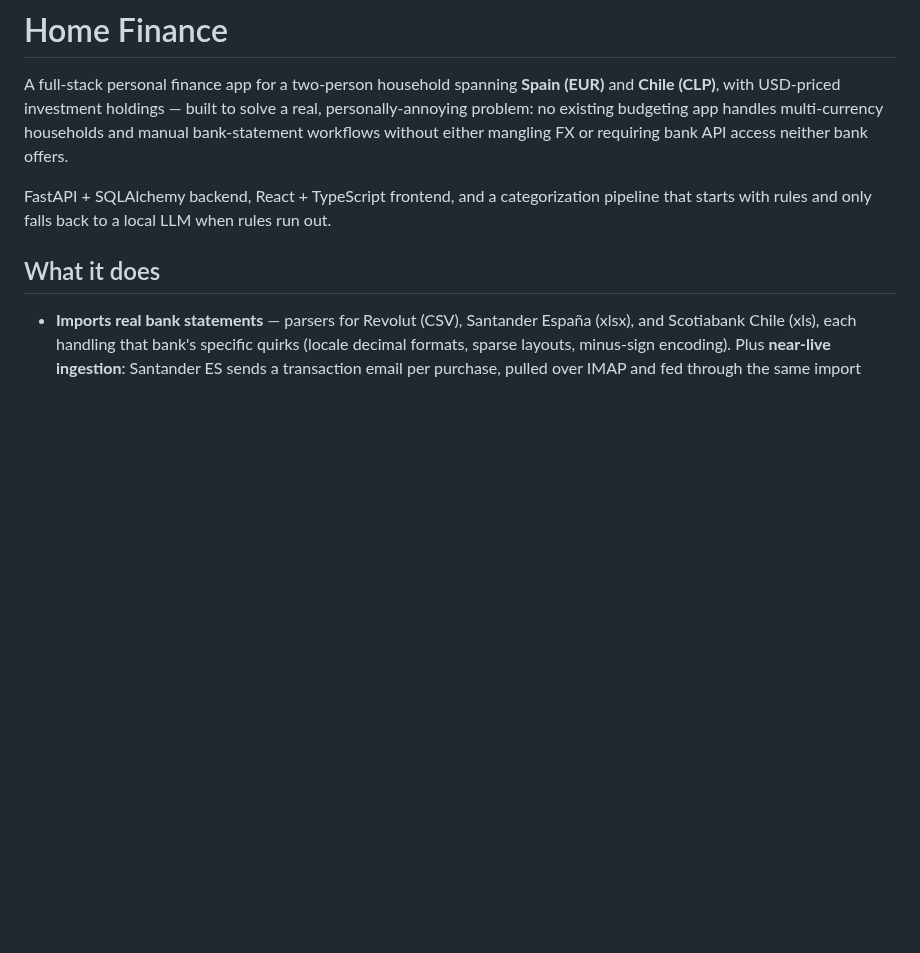
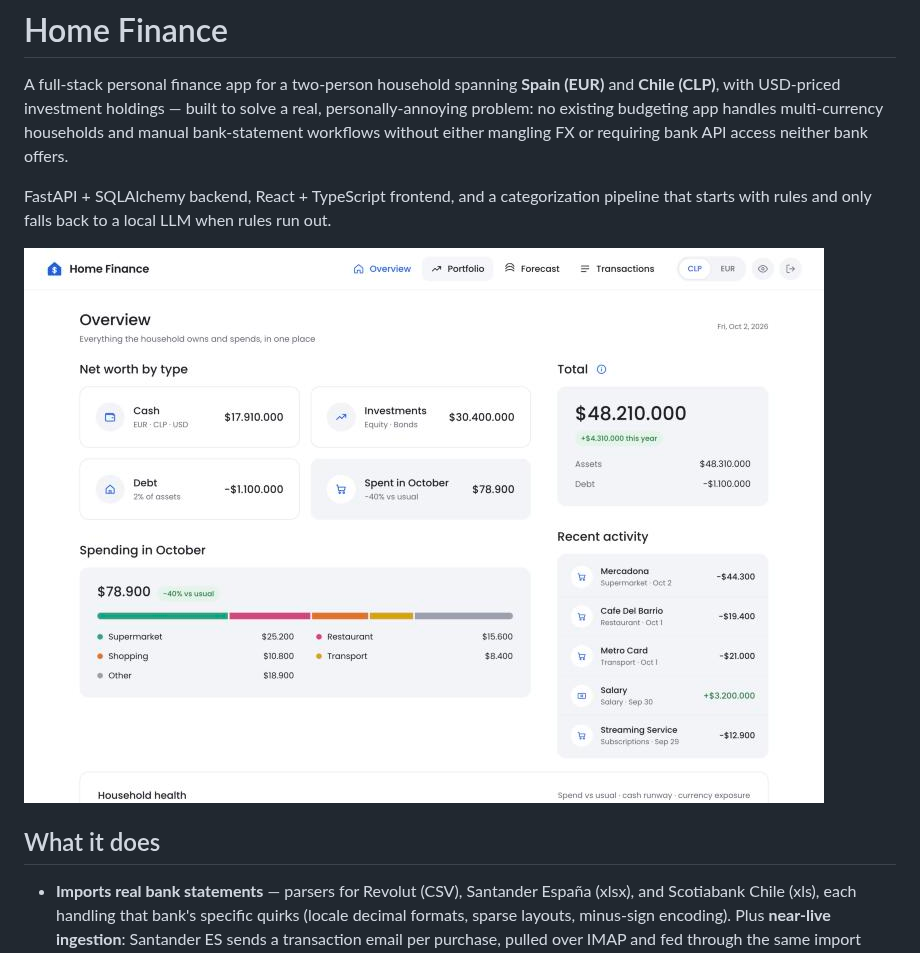
Before and after one commit to sebagarciar/home-finance, a Markdown page: README.md, the part around the change. Drawn GitHub-style; pictures changed too: screenshots/overview-mock.jpg (added); blank space fills up the shorter version.

```diff
--- a/README.md
+++ b/README.md
@@ -3,6 +3,8 @@
 A full-stack personal finance app for a two-person household spanning **Spain (EUR)** and **Chile (CLP)**, with USD-priced investment holdings — built to solve a real, personally-annoying problem: no existing budgeting app handles multi-currency households and manual bank-statement workflows without either mangling FX or requiring bank API access neither bank offers.
 
 FastAPI + SQLAlchemy backend, React + TypeScript frontend, and a categorization pipeline that starts with rules and only falls back to a local LLM when rules run out.
+
+![Overview dashboard — net worth by type, monthly spending by category, total, and recent activity (sample data)](screenshots/overview-mock.jpg)
 
 ## What it does
 
```
Also changed, not shown: 1 other file.
